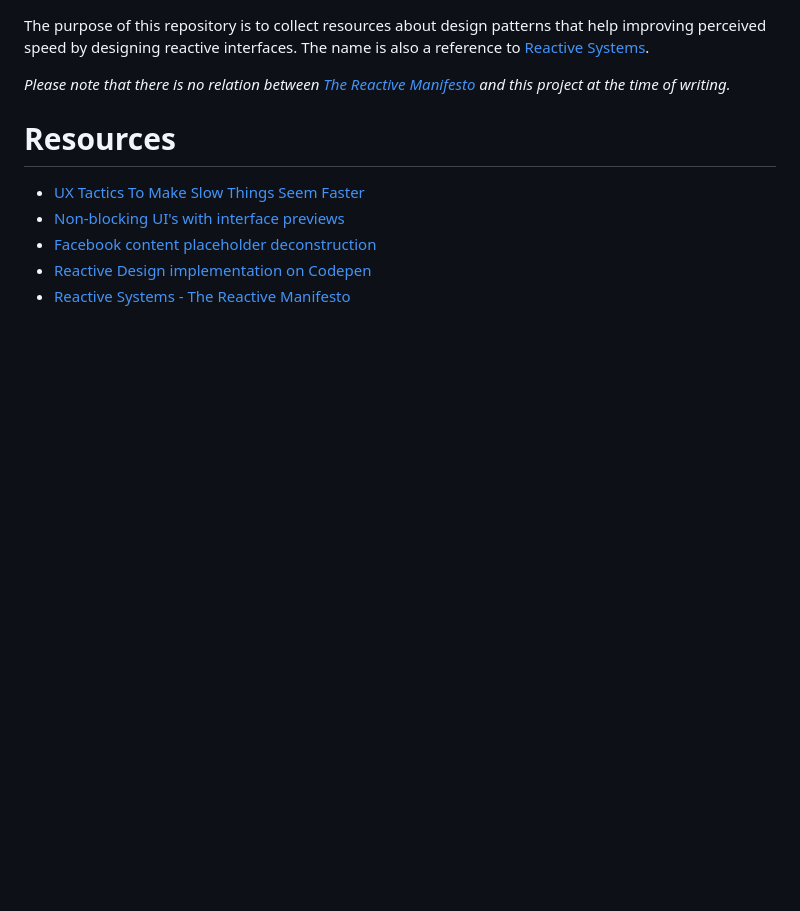
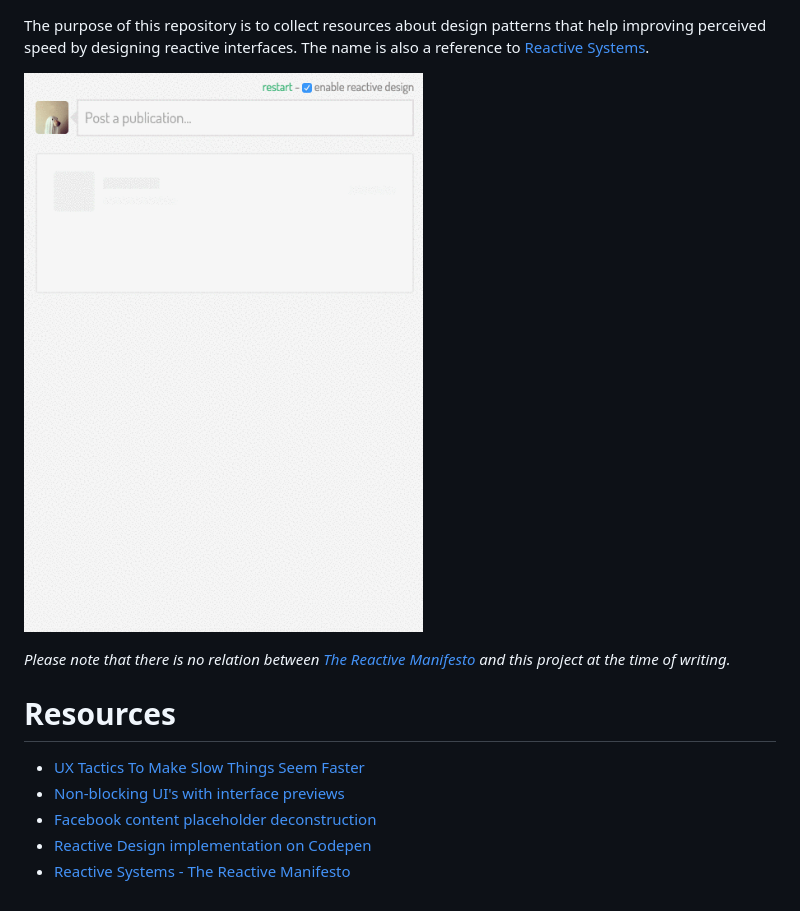
Before and after one commit to zhouzi/awesome-perceived-performance, a Markdown page: README.md, the part around the change. Rendered like a GitHub page; pictures changed too: demo.gif (added); blank space fills up the shorter version.

```diff
--- a/README.md
+++ b/README.md
@@ -1,4 +1,6 @@
 The purpose of this repository is to collect resources about design patterns that help improving perceived speed by designing reactive interfaces. The name is also a reference to [Reactive Systems](http://www.reactivemanifesto.org/).
+
+![Reactive Design Implementation](demo.gif)
 
 *Please note that there is no relation between [The Reactive Manifesto](http://www.reactivemanifesto.org/) and this project at the time of writing.*
 
```
Also changed, not shown: CONTRIBUTING.md (deleted, +0 -3 lines).
